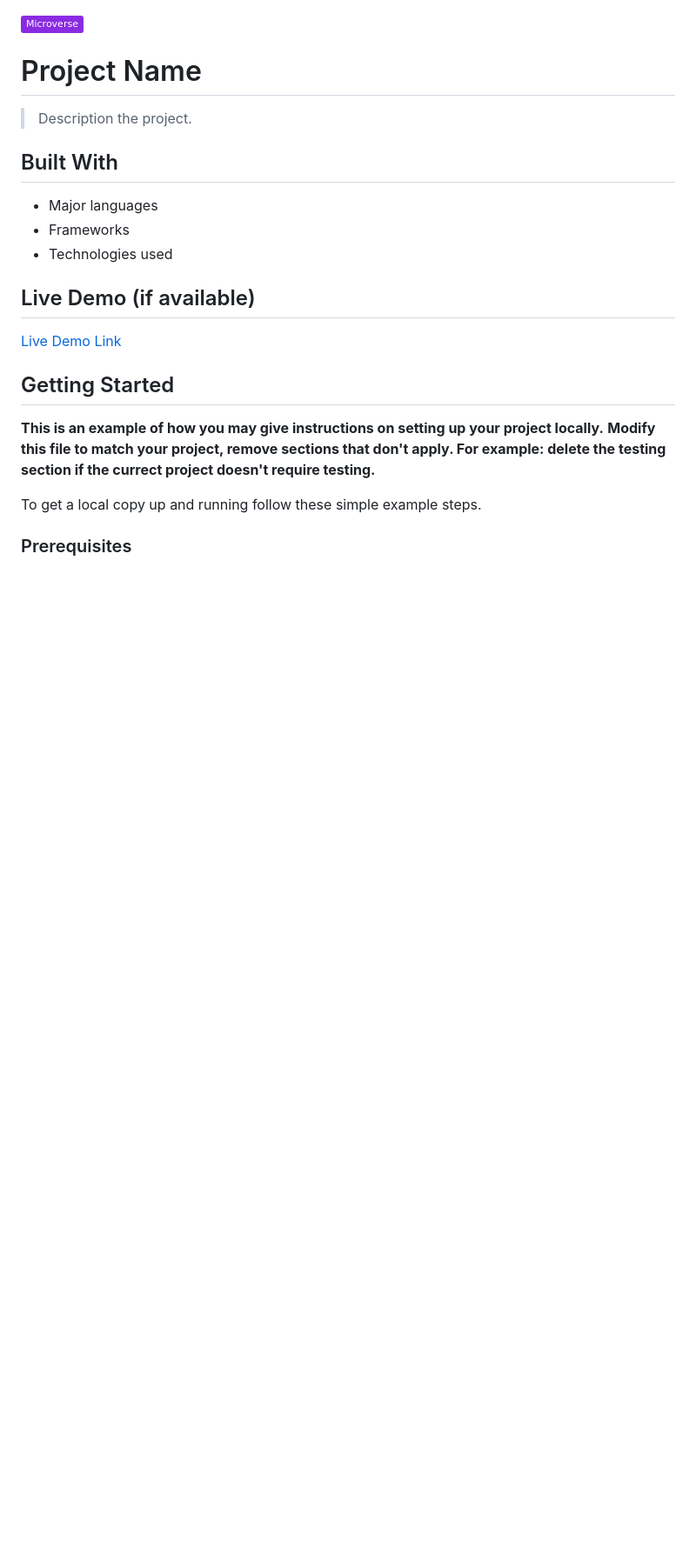
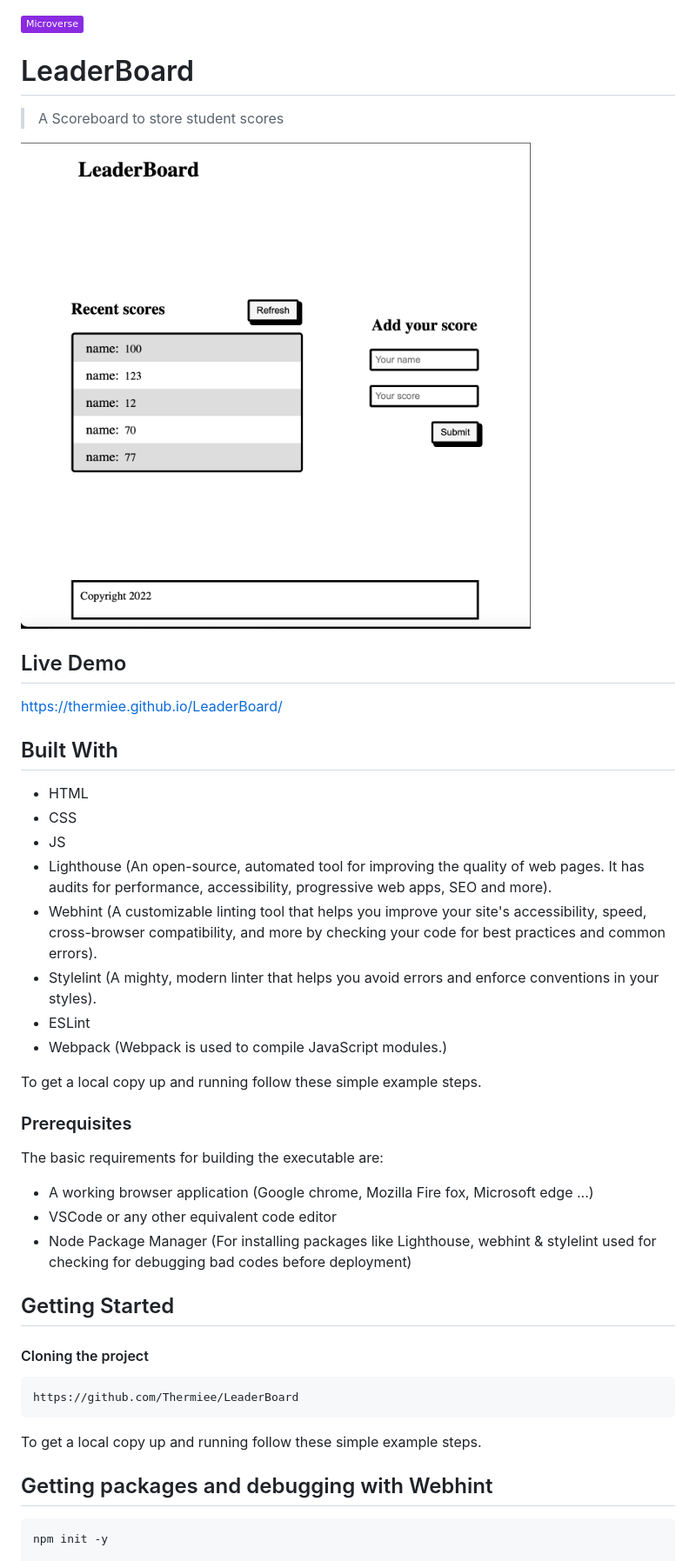
Before and after one commit to Thermiee/Leaderboard, a Markdown page: README.md, the part around the change printed below. Shown: that part at 87% size. GitHub-like rendering; pictures changed too: app_screenshot.png; badges without logos; blank space fills up the shorter version.

Commit message:
Html setup

````diff
--- a/README.md
+++ b/README.md
@@ -1,28 +1,47 @@
 ![](https://img.shields.io/badge/Microverse-blueviolet)
 
-# Project Name
+# LeaderBoard
 
-> Description the project.
+> A Scoreboard to store student scores
 
+![screenshot](./app_screenshot.png)
+
+## Live Demo
+
+https://thermiee.github.io/LeaderBoard/
 
 ## Built With
+- HTML
+- CSS
+- JS
+- Lighthouse (An open-source, automated tool for improving the quality of web pages. It has audits for performance, accessibility, progressive web apps, SEO and more).
+- Webhint (A customizable linting tool that helps you improve your site's accessibility, speed, cross-browser compatibility, and more by checking your code for best practices and common errors).
+- Stylelint (A mighty, modern linter that helps you avoid errors and enforce conventions in your styles).
+- ESLint
+- Webpack (Webpack is used to compile JavaScript modules.)
 
-- Major languages
-- Frameworks
-- Technologies used
+To get a local copy up and running follow these simple example steps.
 
-## Live Demo (if available)
+### Prerequisites
+The basic requirements for building the executable are:
+* A working browser application (Google chrome, Mozilla Fire fox, Microsoft edge ...)
+* VSCode or any other equivalent code editor
+* Node Package Manager (For installing packages like Lighthouse, webhint & stylelint used for checking for debugging bad codes before deployment)
 
-[Live Demo Link](https://livedemo.com)
 
 
 ## Getting Started
 
-**This is an example of how you may give instructions on setting up your project locally.**
-**Modify this file to match your project, remove sections that don't apply. For example: delete the testing section if the currect project doesn't require testing.**
+
+#### Cloning the project
+```
+https://github.com/Thermiee/LeaderBoard
+```
 
 
 To get a local copy up and running follow these simple example steps.
 
-### Prerequisites
+## Getting packages and debugging with Webhint
+```
+npm init -y
 
````
Also changed, not shown: other parts of README.md (+37 -20 lines), 14 other files.
